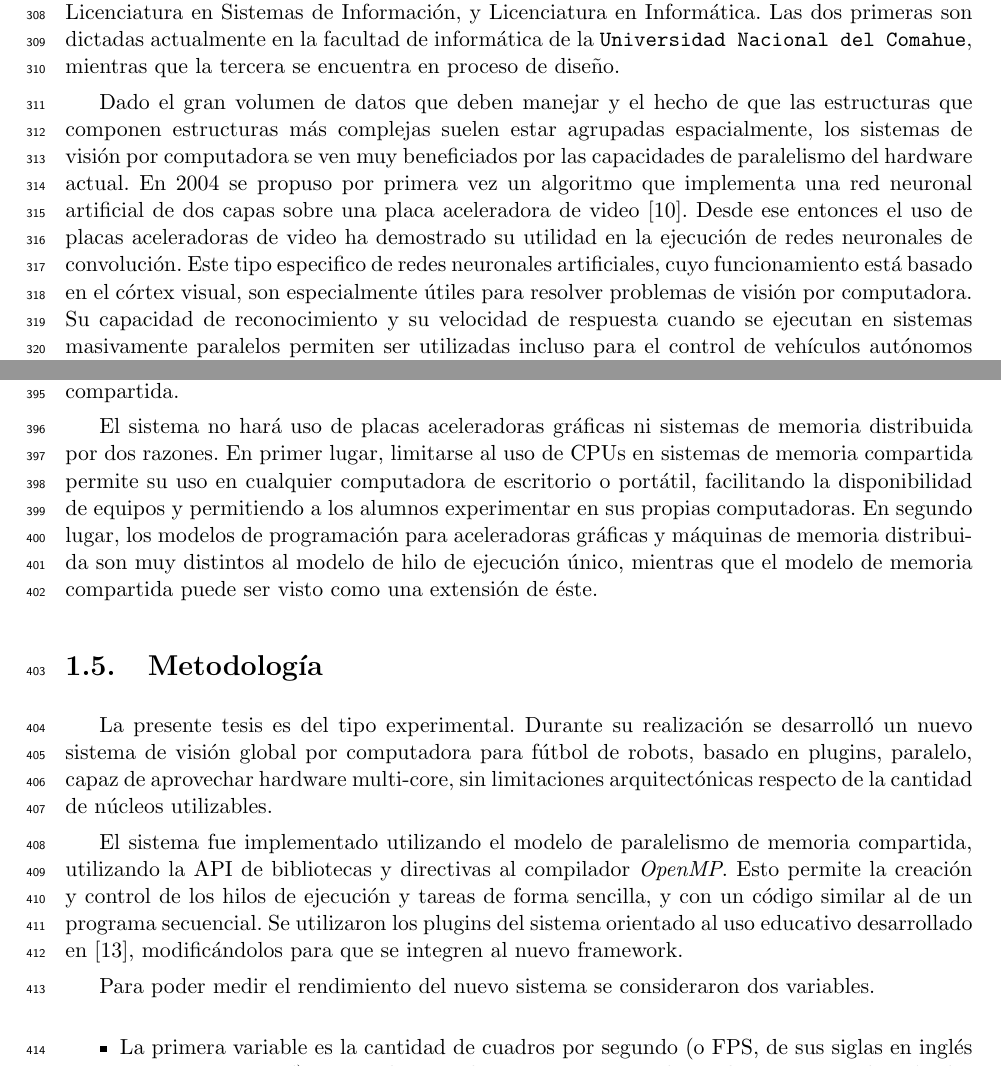
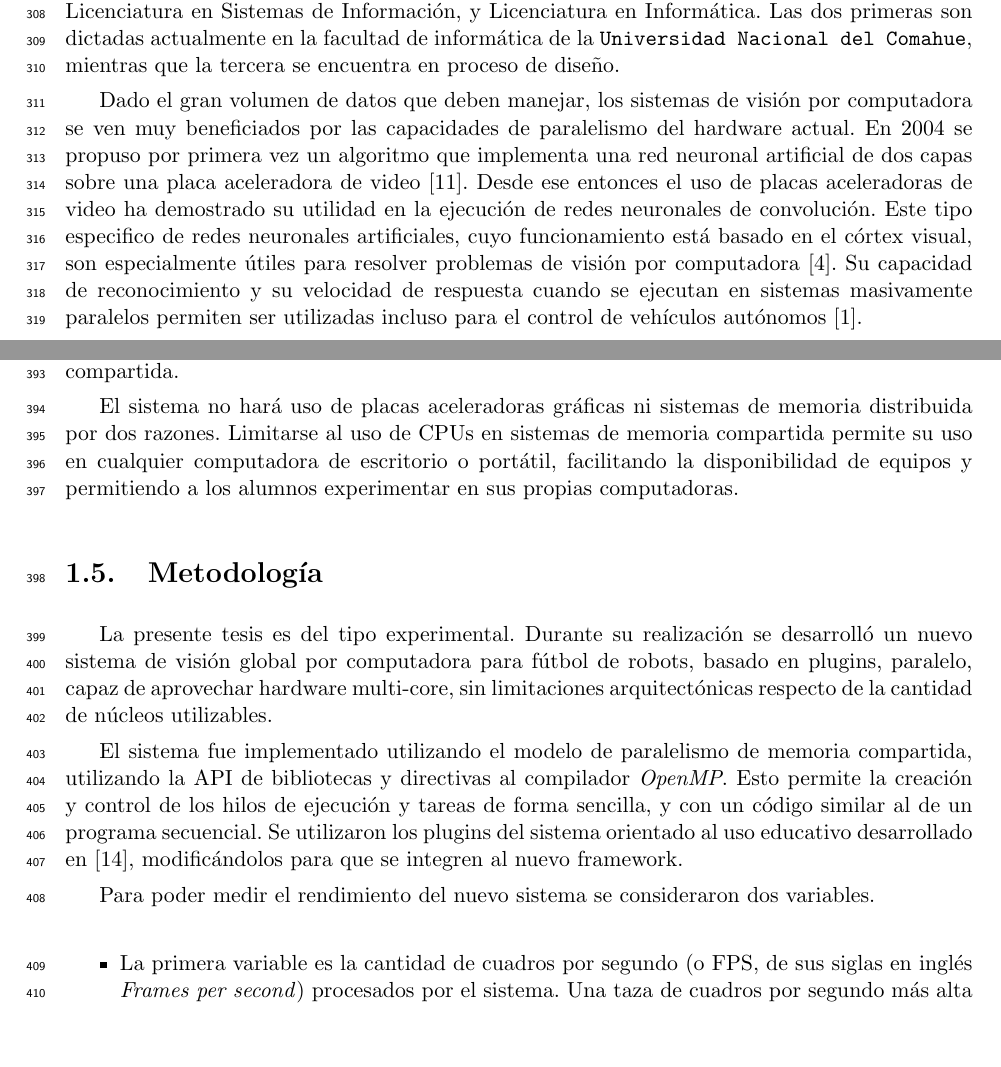
Before and after one commit to dracometallium/tesis-lic2, a LaTeX thesis (tesis.tex, which reads tex/objetivos.tex, tex/paralelismo.tex): two parts of pages 12 and 14 of 60, joined at a grey line, cut so that both start at the same text, the shorter picture padded with empty space. Compiled offline with pdfLaTeX.

Commit message:
WIP: Correcciones email

```diff
--- a/tex/objetivos.tex
+++ b/tex/objetivos.tex
@@ -12,11 +12,8 @@ máquinas de memoria compartida. El sistema debe ser escalable para soportar
 todos los núcleos de procesamiento de las CPUs de cualquier máquina de memoria
 compartida.
 
-El sistema no hará uso de placas aceleradoras gráficas ni sistemas de memoria distribuida
-por dos razones. En primer lugar, limitarse al uso de CPUs en sistemas de
-memoria compartida permite su uso en cualquier computadora de escritorio o
-portátil, facilitando la disponibilidad de equipos y permitiendo a los alumnos
-experimentar en sus propias computadoras. En segundo lugar, los modelos de
-programación para aceleradoras gráficas y máquinas de memoria distribuida son
-muy distintos al modelo de hilo de ejecución único, mientras que el modelo de
-memoria compartida puede ser visto como una extensión de éste.
+El sistema no hará uso de placas aceleradoras gráficas ni sistemas de memoria
+distribuida por dos razones. Limitarse al uso de CPUs en sistemas de memoria
+compartida permite su uso en cualquier computadora de escritorio o portátil,
+facilitando la disponibilidad de equipos y permitiendo a los alumnos
+experimentar en sus propias computadoras.
--- a/tex/paralelismo.tex
+++ b/tex/paralelismo.tex
@@ -26,19 +26,18 @@ dictadas actualmente en la facultad de informática de la \texttt{Universidad
 Nacional del Comahue}, mientras que la tercera se encuentra en proceso de
 diseño.
 
-Dado el gran volumen de datos que deben manejar y el hecho de que las
-estructuras que componen estructuras más complejas suelen estar agrupadas
-espacialmente, los sistemas de visión por computadora se ven muy beneficiados
-por las capacidades de paralelismo del hardware actual. En 2004 se propuso por
-primera vez un algoritmo que implementa una red neuronal artificial de dos capas
-sobre una placa aceleradora de video \cite{GPUforMLA}. Desde ese entonces el uso
-de placas aceleradoras de video ha demostrado su utilidad en la ejecución de
-redes neuronales de convolución. Este tipo especifico de redes neuronales
-artificiales, cuyo funcionamiento está basado en el córtex visual, son
-especialmente útiles para resolver problemas de visión por computadora. Su
-capacidad de reconocimiento y su velocidad de respuesta cuando se ejecutan en
-sistemas masivamente paralelos permiten ser utilizadas incluso para el control
-de vehículos autónomos \cite{e2eLearning4SDC}.
+Dado el gran volumen de datos que deben manejar, los sistemas de visión por
+computadora se ven muy beneficiados por las capacidades de paralelismo del
+hardware actual. En 2004 se propuso por primera vez un algoritmo que implementa
+una red neuronal artificial de dos capas sobre una placa aceleradora de video
+\cite{GPUforMLA}. Desde ese entonces el uso de placas aceleradoras de video ha
+demostrado su utilidad en la ejecución de redes neuronales de convolución. Este
+tipo especifico de redes neuronales artificiales, cuyo funcionamiento está
+basado en el córtex visual, son especialmente útiles para resolver problemas de
+visión por computadora \cite{usingCCN4IR2015}. Su capacidad de reconocimiento y
+su velocidad de respuesta cuando se ejecutan en sistemas masivamente paralelos
+permiten ser utilizadas incluso para el control de vehículos autónomos
+\cite{e2eLearning4SDC}.
 
 Además del incremento de las capacidades de procesamiento, se ha visto un
 incremento en la capacidad de captura de información: dispositivos como cámaras
```
Also changed, not shown: biblio.bib (+6 -0 lines).
